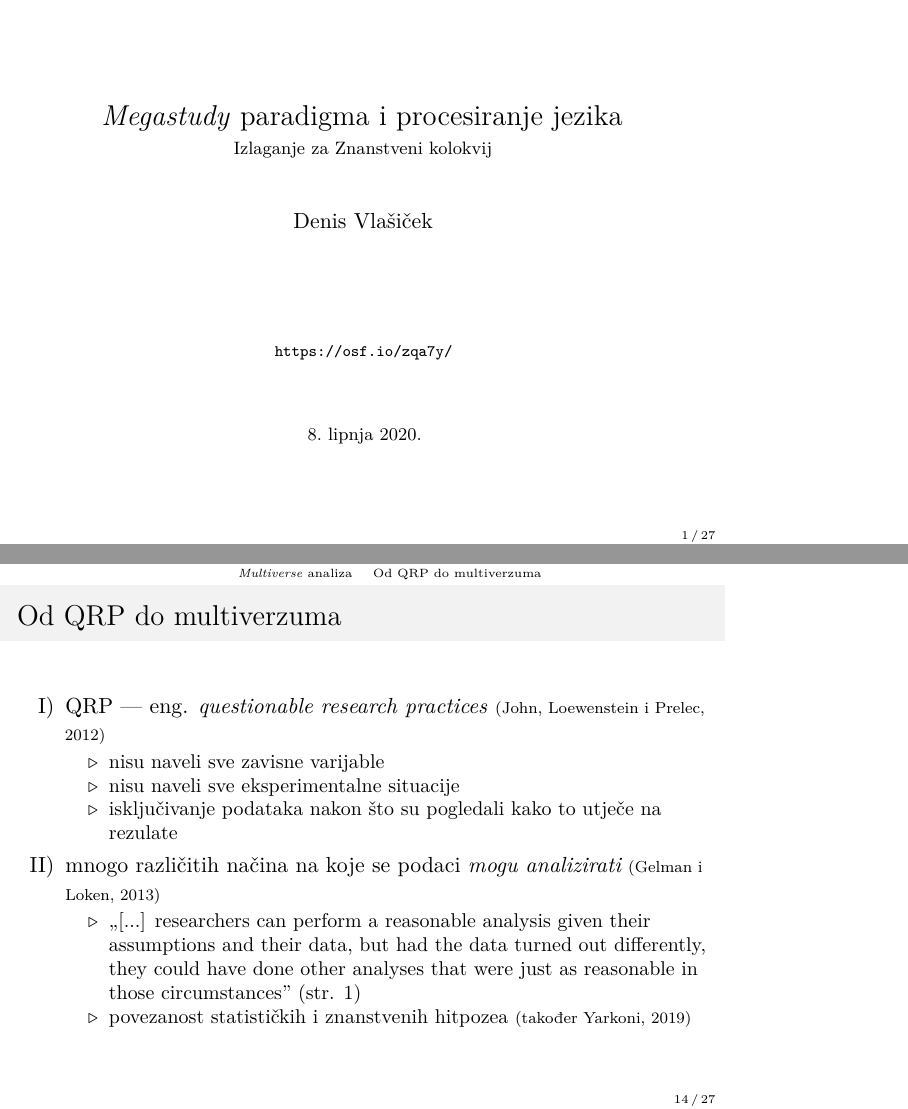
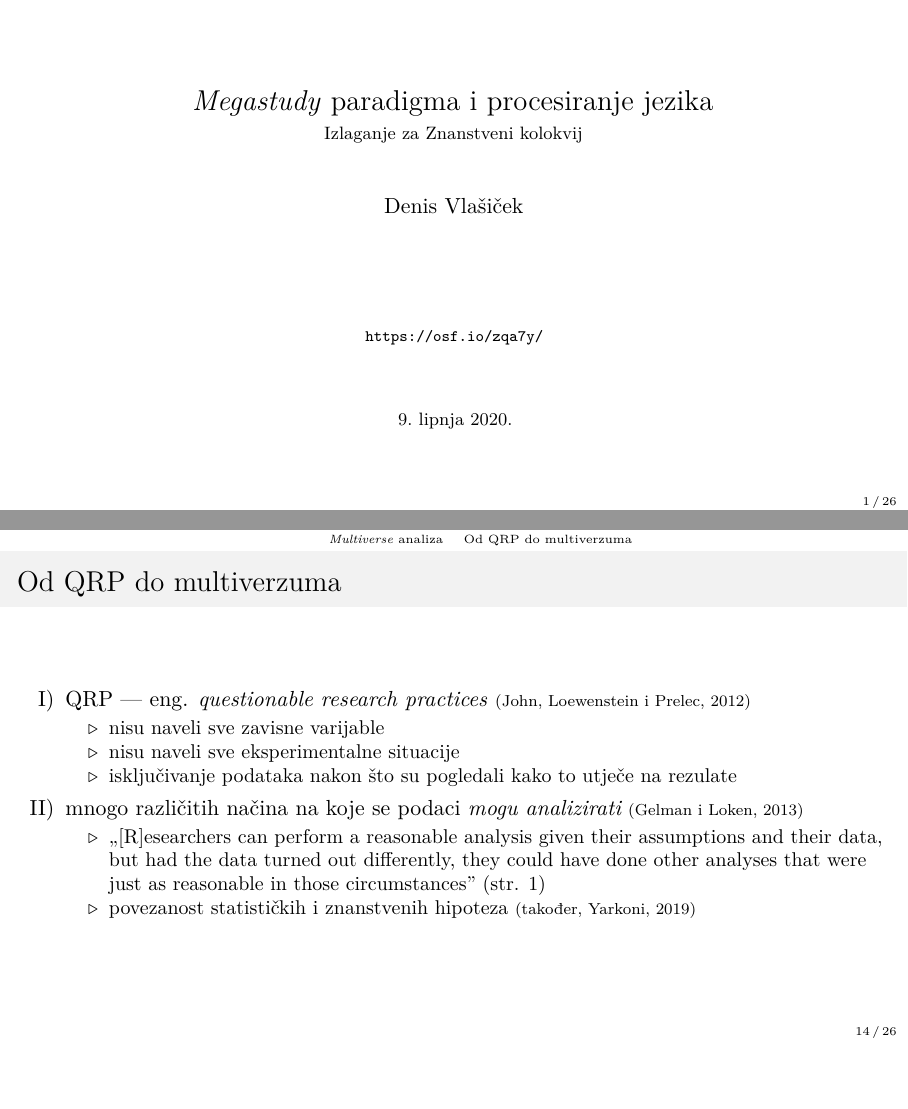
Before and after one commit to vdeni/phd-znanstveni-kolokvij, LaTeX slides (beamer/megastudije-multiverse.tex): pages 1 and 34 of 54 before the commit and pages 1 and 34 of 53 after it, joined at a grey line, the shorter picture padded with empty space. The pictures show the PDF file beamer/megastudije-multiverse.pdf that the author committed with the source.

Commit message:
prebacio u 16:9

```diff
--- a/beamer/megastudije-multiverse.tex
+++ b/beamer/megastudije-multiverse.tex
@@ -1,4 +1,4 @@
-\documentclass{beamer}
+\documentclass[aspectratio=169]{beamer}
 
 \usepackage[croatian]{babel}
 \usepackage[T1]{fontenc}
@@ -385,7 +385,7 @@
             \tinycitep{gelmanGardenForkingPaths2013}
 
             \begin{itemize}
-                \item ,,[...] researchers can perform a reasonable analysis
+                \item ,,[R]esearchers can perform a reasonable analysis
                     given their assumptions and their data, but had the data
                     turned out differently, they could have done other analyses
                     that were just as reasonable in those circumstances''
@@ -393,10 +393,10 @@
 
                 \pause
 
-                \item povezanost statističkih i znanstvenih hitpozea
+                \item povezanost statističkih i znanstvenih hipoteza
                     \bgroup
                     \scriptsize
-                    \citep[također][]{yarkoniGeneralizabilityCrisis2019}
+                    \citep[također,][]{yarkoniGeneralizabilityCrisis2019}
                     \egroup
             \end{itemize}
 
@@ -462,7 +462,7 @@
 
 \begin{frame}
     \centering
-    \includegraphics[scale=.26]{orben.png}
+    \includegraphics[scale=.25]{orben.png}
 
     \tinycitep{orbenAssociationAdolescentWellbeing2019}
 \end{frame}
```
Also changed, not shown: beamer/megastudije-multiverse.pdf, beamer/megastudije-multiverse.tex (4 more changed lines).
